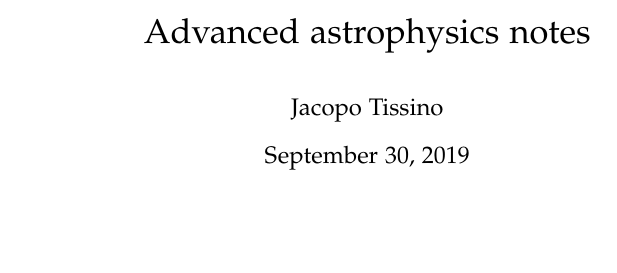
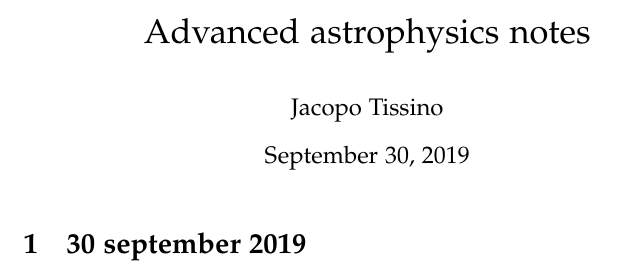
Before and after one commit to jacopok/notes, a LaTeX document (astrophysics_first_semester/advanced_astrophysics/main.tex, which reads astrophysics_first_semester/advanced_astrophysics/30sept.tex): part of the page, cut so that both start at the same text. Compiled offline with pdfLaTeX.

Commit message:
Created files for the day

```diff
--- /dev/null
+++ b/astrophysics_first_semester/advanced_astrophysics/30sept.tex
@@ -0,0 +1,8 @@
+\documentclass[main.tex]{subfiles}
+\begin{document}
+
+\section{30 september 2019}
+
+
+
+\end{document}
```
Also changed, not shown: astrophysics_first_semester/advanced_astrophysics/main.tex (+2 -0 lines), astrophysics_first_semester/astrophyics_lab/30sept.tex (added, +6 -0 lines), astrophysics_first_semester/astrophyics_lab/main.tex (+2 -0 lines), astrophysics_first_semester/astrophyics_lab/main.pdf.
